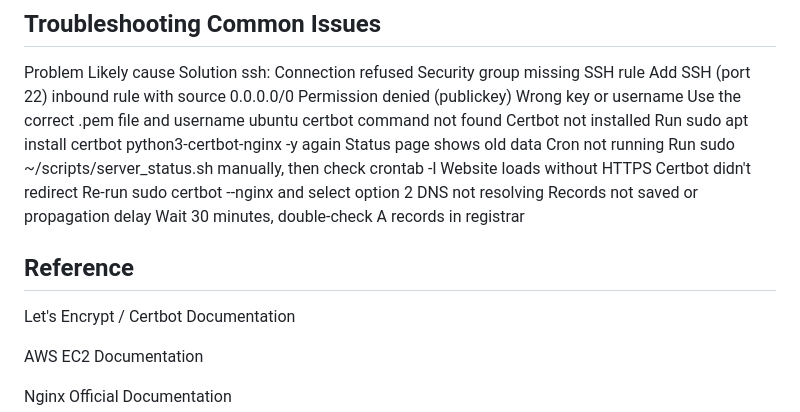
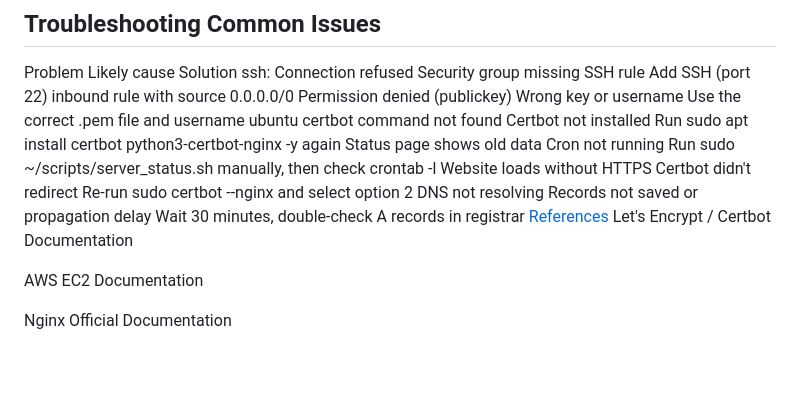
Before and after one commit to TalhaArshad5932/talha-cloud-server, a Markdown page: README.md, the part around the change. Rendered like a GitHub page; blank space fills up the shorter version.

```diff
--- a/README.md
+++ b/README.md
@@ -282,7 +282,7 @@ certbot command not found	Certbot not installed	Run sudo apt install certbot pyt
 Status page shows old data	Cron not running	Run sudo ~/scripts/server_status.sh manually, then check crontab -l
 Website loads without HTTPS	Certbot didn't redirect	Re‑run sudo certbot --nginx and select option 2
 DNS not resolving	Records not saved or propagation delay	Wait 30 minutes, double‑check A records in registrar
-## Reference
+[References](#references)
 Let's Encrypt / Certbot Documentation
 
 AWS EC2 Documentation
```
